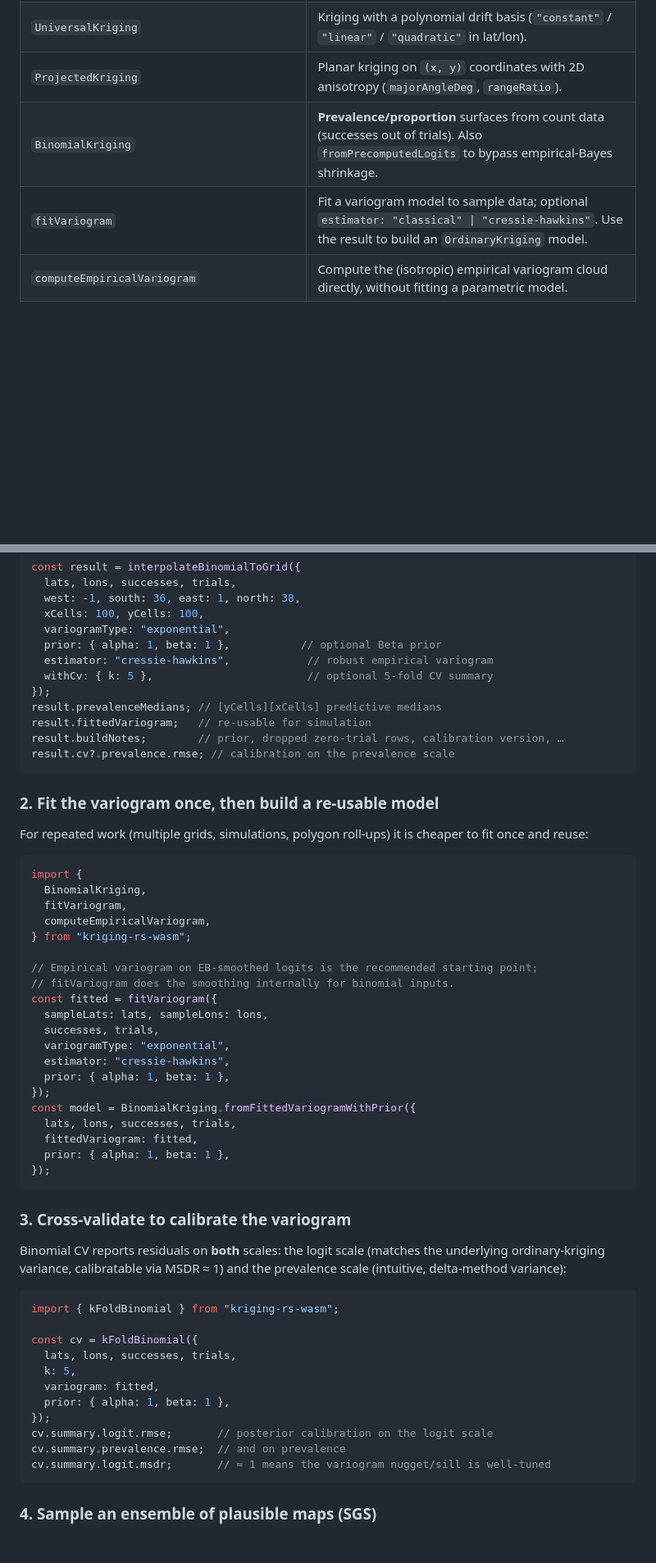
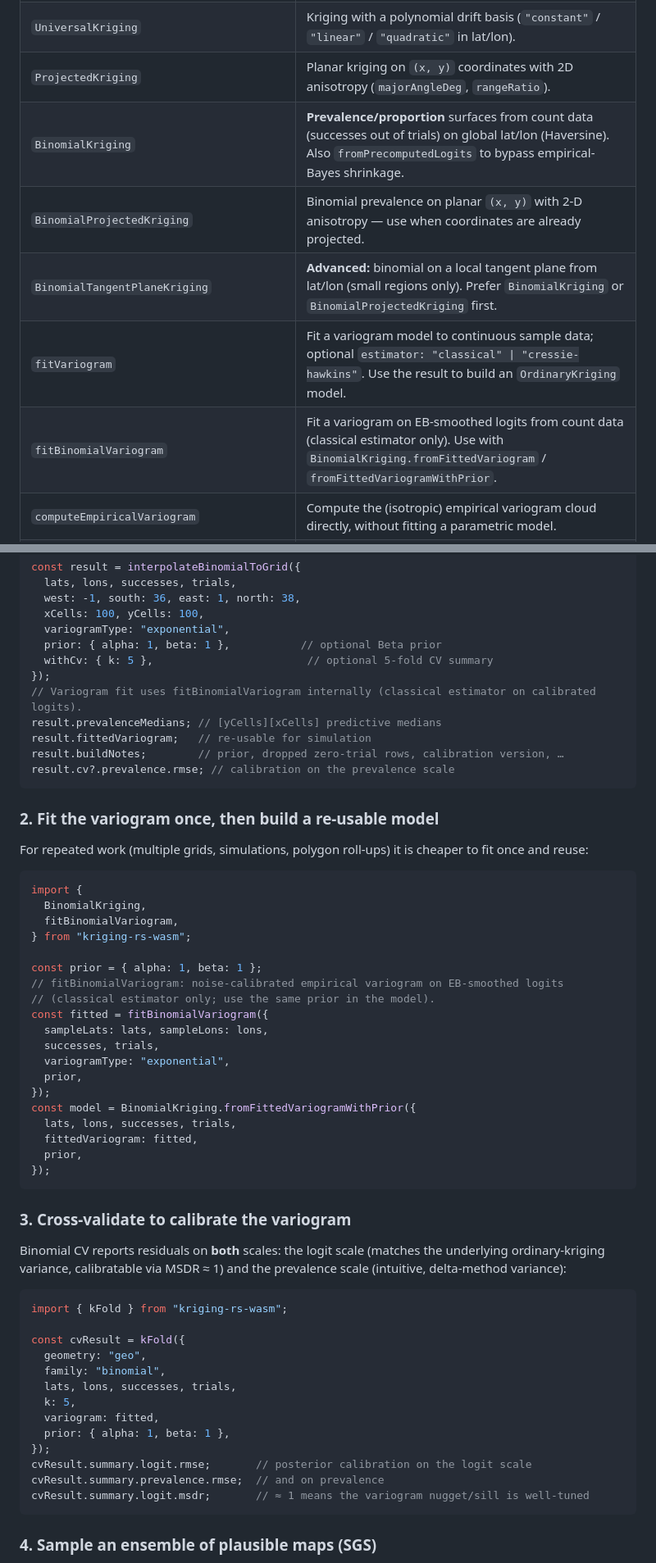
Before and after one commit to m-murphy/kriging-rs, a Markdown page: npm/kriging-rs-wasm/README.md, 2 parts joined by grey strips. Shown at 82% size. Rendered like a GitHub page; blank space fills up the shorter version.

````diff
--- a/npm/kriging-rs-wasm/README.md
+++ b/npm/kriging-rs-wasm/README.md
@@ -34,8 +34,11 @@ const pred = model.predict(37.705, -122.435);
 | `SimpleKriging` | Ordinary kriging's fixed-mean analogue; requires a known `mean`. |
 | `UniversalKriging` | Kriging with a polynomial drift basis (`"constant"` / `"linear"` / `"quadratic"` in lat/lon). |
 | `ProjectedKriging` | Planar kriging on `(x, y)` coordinates with 2D anisotropy (`majorAngleDeg`, `rangeRatio`). |
-| `BinomialKriging` | **Prevalence/proportion** surfaces from count data (successes out of trials). Also `fromPrecomputedLogits` to bypass empirical-Bayes shrinkage. |
-| `fitVariogram` | Fit a variogram model to sample data; optional `estimator: "classical" \| "cressie-hawkins"`. Use the result to build an `OrdinaryKriging` model. |
+| `BinomialKriging` | **Prevalence/proportion** surfaces from count data (successes out of trials) on global lat/lon (Haversine). Also `fromPrecomputedLogits` to bypass empirical-Bayes shrinkage. |
+| `BinomialProjectedKriging` | Binomial prevalence on planar `(x, y)` with 2-D anisotropy — use when coordinates are already projected. |
+| `BinomialTangentPlaneKriging` | **Advanced:** binomial on a local tangent plane from lat/lon (small regions only). Prefer `BinomialKriging` or `BinomialProjectedKriging` first. |
+| `fitVariogram` | Fit a variogram model to continuous sample data; optional `estimator: "classical" \| "cressie-hawkins"`. Use the result to build an `OrdinaryKriging` model. |
+| `fitBinomialVariogram` | Fit a variogram on EB-smoothed logits from count data (classical estimator only). Use with `BinomialKriging.fromFittedVariogram` / `fromFittedVariogramWithPrior`. |
 | `computeEmpiricalVariogram` | Compute the (isotropic) empirical variogram cloud directly, without fitting a parametric model. |
 | `computeDirectionalEmpiricalVariogram` | Directional empirical variogram on planar `(x, y)` data for diagnosing anisotropy. |
 | `cv` | Unified cross-validation keyed by `geometry` + `family`; omit `k` for leave-one-out. |
@@ -755,9 +778,9 @@ const result = interpolateBinomialToGrid({
   xCells: 100, yCells: 100,
   variogramType: "exponential",
   prior: { alpha: 1, beta: 1 },           // optional Beta prior
-  estimator: "cressie-hawkins",            // robust empirical variogram
   withCv: { k: 5 },                        // optional 5-fold CV summary
 });
+// Variogram fit uses fitBinomialVariogram internally (classical estimator on calibrated logits).
 result.prevalenceMedians; // [yCells][xCells] predictive medians
 result.fittedVariogram;   // re-usable for simulation
 result.buildNotes;        // prior, dropped zero-trial rows, calibration version, …
@@ -772,23 +795,22 @@ cheaper to fit once and reuse:
 ```ts
 import {
   BinomialKriging,
-  fitVariogram,
-  computeEmpiricalVariogram,
+  fitBinomialVariogram,
 } from "kriging-rs-wasm";
 
-// Empirical variogram on EB-smoothed logits is the recommended starting point;
-// fitVariogram does the smoothing internally for binomial inputs.
-const fitted = fitVariogram({
+const prior = { alpha: 1, beta: 1 };
+// fitBinomialVariogram: noise-calibrated empirical variogram on EB-smoothed logits
+// (classical estimator only; use the same prior in the model).
+const fitted = fitBinomialVariogram({
   sampleLats: lats, sampleLons: lons,
   successes, trials,
   variogramType: "exponential",
-  estimator: "cressie-hawkins",
-  prior: { alpha: 1, beta: 1 },
+  prior,
 });
 const model = BinomialKriging.fromFittedVariogramWithPrior({
   lats, lons, successes, trials,
   fittedVariogram: fitted,
-  prior: { alpha: 1, beta: 1 },
+  prior,
 });
 ```
 
@@ -799,17 +821,19 @@ underlying ordinary-kriging variance, calibratable via MSDR ≈ 1) and the
 prevalence scale (intuitive, delta-method variance):
 
 ```ts
-import { kFoldBinomial } from "kriging-rs-wasm";
+import { kFold } from "kriging-rs-wasm";
 
-const cv = kFoldBinomial({
+const cvResult = kFold({
+  geometry: "geo",
+  family: "binomial",
   lats, lons, successes, trials,
   k: 5,
   variogram: fitted,
   prior: { alpha: 1, beta: 1 },
 });
-cv.summary.logit.rmse;       // posterior calibration on the logit scale
-cv.summary.prevalence.rmse;  // and on prevalence
-cv.summary.logit.msdr;       // ≈ 1 means the variogram nugget/sill is well-tuned
+cvResult.summary.logit.rmse;       // posterior calibration on the logit scale
+cvResult.summary.prevalence.rmse;  // and on prevalence
+cvResult.summary.logit.msdr;       // ≈ 1 means the variogram nugget/sill is well-tuned
 ```
 
 ### 4. Sample an ensemble of plausible maps (SGS)
````
Also changed, not shown: other parts of npm/kriging-rs-wasm/README.md (+54 -12 lines).
